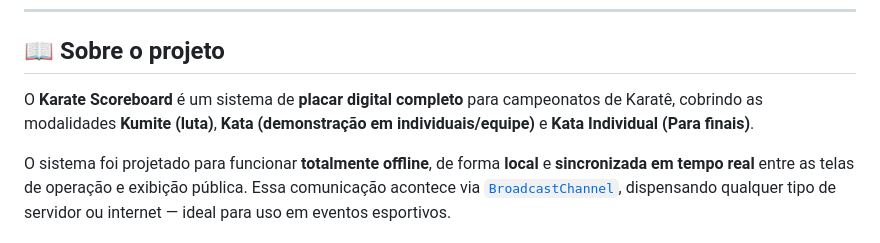
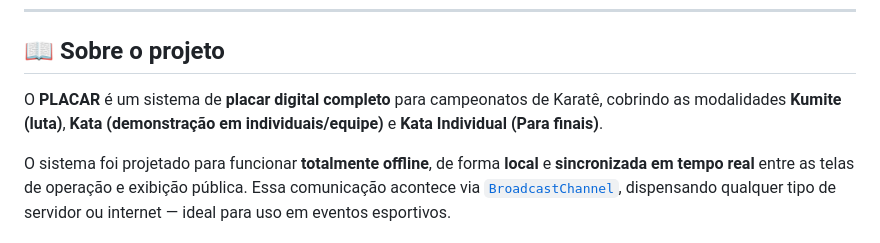
Before and after one commit to Ldvk-bf/PLACAR, a Markdown page: README.md, the part around the change. Drawn GitHub-style.

Commit message:
Update project description in README.md

```diff
--- a/README.md
+++ b/README.md
@@ -8,7 +8,7 @@
 
 ## 📖 Sobre o projeto
 
-O **Karate Scoreboard** é um sistema de **placar digital completo** para campeonatos de Karatê, cobrindo as modalidades **Kumite (luta)**, **Kata (demonstração em individuais/equipe)** e **Kata Individual (Para finais)**.
+O **PLACAR** é um sistema de **placar digital completo** para campeonatos de Karatê, cobrindo as modalidades **Kumite (luta)**, **Kata (demonstração em individuais/equipe)** e **Kata Individual (Para finais)**.
 
 O sistema foi projetado para funcionar **totalmente offline**, de forma **local** e **sincronizada em tempo real** entre as telas de operação e exibição pública.
 Essa comunicação acontece via [`BroadcastChannel`](https://developer.mozilla.org/en-US/docs/Web/API/BroadcastChannel), dispensando qualquer tipo de servidor ou internet — ideal para uso em eventos esportivos.
```
